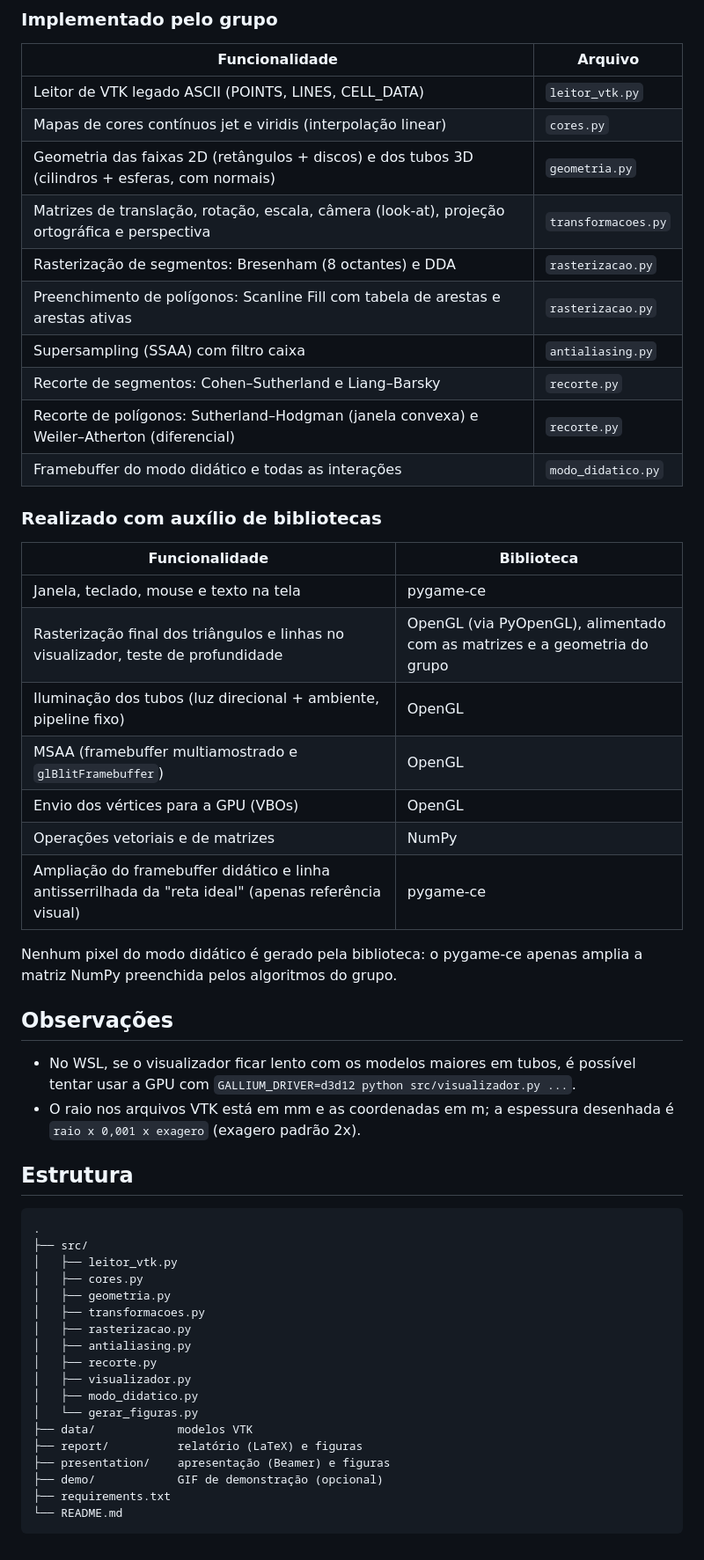
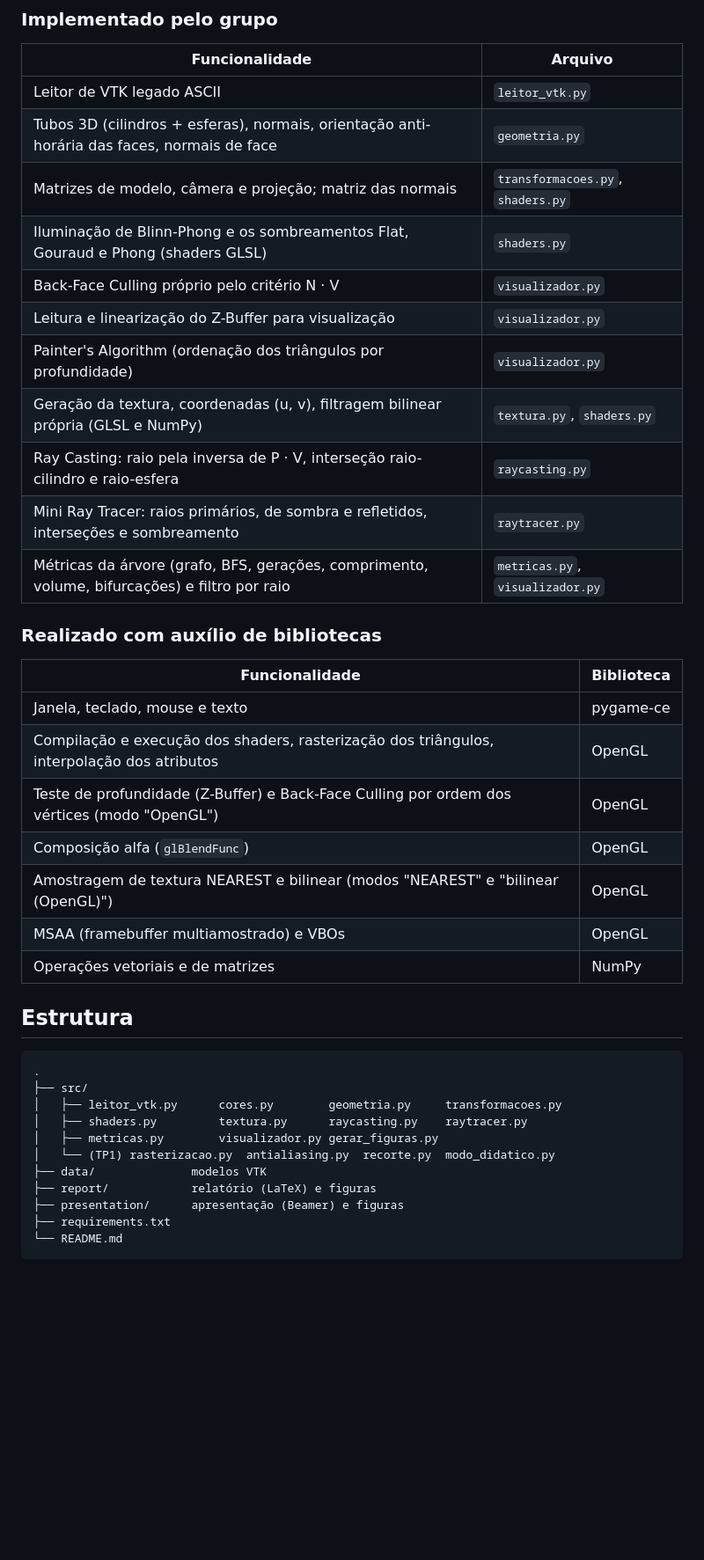
Before and after one commit to Brendagnasc/bcc327-tp1-cco, a Markdown page: README.md, the part around one of its changes. Shown at 88% size. Rendered like a GitHub page; blank space fills up the shorter version.

````diff
--- a/README.md
+++ b/README.md
@@ -151,55 +140,42 @@ python src/gerar_figuras.py                  # 36 figuras em report/figures/
 
 | Funcionalidade | Arquivo |
 |---|---|
-| Leitor de VTK legado ASCII (POINTS, LINES, CELL_DATA) | `leitor_vtk.py` |
-| Mapas de cores contínuos jet e viridis (interpolação linear) | `cores.py` |
-| Geometria das faixas 2D (retângulos + discos) e dos tubos 3D (cilindros + esferas, com normais) | `geometria.py` |
-| Matrizes de translação, rotação, escala, câmera (look-at), projeção ortográfica e perspectiva | `transformacoes.py` |
-| Rasterização de segmentos: Bresenham (8 octantes) e DDA | `rasterizacao.py` |
-| Preenchimento de polígonos: Scanline Fill com tabela de arestas e arestas ativas | `rasterizacao.py` |
-| Supersampling (SSAA) com filtro caixa | `antialiasing.py` |
-| Recorte de segmentos: Cohen–Sutherland e Liang–Barsky | `recorte.py` |
-| Recorte de polígonos: Sutherland–Hodgman (janela convexa) e Weiler–Atherton (diferencial) | `recorte.py` |
-| Framebuffer do modo didático e todas as interações | `modo_didatico.py` |
+| Leitor de VTK legado ASCII | `leitor_vtk.py` |
+| Tubos 3D (cilindros + esferas), normais, orientação anti-horária das faces, normais de face | `geometria.py` |
+| Matrizes de modelo, câmera e projeção; matriz das normais | `transformacoes.py`, `shaders.py` |
+| Iluminação de Blinn-Phong e os sombreamentos Flat, Gouraud e Phong (shaders GLSL) | `shaders.py` |
+| Back-Face Culling próprio pelo critério N · V | `visualizador.py` |
+| Leitura e linearização do Z-Buffer para visualização | `visualizador.py` |
+| Painter's Algorithm (ordenação dos triângulos por profundidade) | `visualizador.py` |
+| Geração da textura, coordenadas (u, v), filtragem bilinear própria (GLSL e NumPy) | `textura.py`, `shaders.py` |
+| Ray Casting: raio pela inversa de P · V, interseção raio-cilindro e raio-esfera | `raycasting.py` |
+| Mini Ray Tracer: raios primários, de sombra e refletidos, interseções e sombreamento | `raytracer.py` |
+| Métricas da árvore (grafo, BFS, gerações, comprimento, volume, bifurcações) e filtro por raio | `metricas.py`, `visualizador.py` |
 
 ### Realizado com auxílio de bibliotecas
 
 | Funcionalidade | Biblioteca |
 |---|---|
-| Janela, teclado, mouse e texto na tela | pygame-ce |
-| Rasterização final dos triângulos e linhas no visualizador, teste de profundidade | OpenGL (via PyOpenGL), alimentado com as matrizes e a geometria do grupo |
-| Iluminação dos tubos (luz direcional + ambiente, pipeline fixo) | OpenGL |
-| MSAA (framebuffer multiamostrado e `glBlitFramebuffer`) | OpenGL |
-| Envio dos vértices para a GPU (VBOs) | OpenGL |
+| Janela, teclado, mouse e texto | pygame-ce |
+| Compilação e execução dos shaders, rasterização dos triângulos, interpolação dos atributos | OpenGL |
+| Teste de profundidade (Z-Buffer) e Back-Face Culling por ordem dos vértices (modo "OpenGL") | OpenGL |
+| Composição alfa (`glBlendFunc`) | OpenGL |
+| Amostragem de textura NEAREST e bilinear (modos "NEAREST" e "bilinear (OpenGL)") | OpenGL |
+| MSAA (framebuffer multiamostrado) e VBOs | OpenGL |
 | Operações vetoriais e de matrizes | NumPy |
-| Ampliação do framebuffer didático e linha antisserrilhada da "reta ideal" (apenas referência visual) | pygame-ce |
-
-Nenhum pixel do modo didático é gerado pela biblioteca: o pygame-ce apenas amplia a matriz NumPy preenchida pelos algoritmos do grupo.
-
-## Observações
-
-- No WSL, se o visualizador ficar lento com os modelos maiores em tubos, é possível tentar usar a GPU com `GALLIUM_DRIVER=d3d12 python src/visualizador.py ...`.
-- O raio nos arquivos VTK está em mm e as coordenadas em m; a espessura desenhada é `raio x 0,001 x exagero` (exagero padrão 2x).
 
 ## Estrutura
 
 ```
 .
 ├── src/
-│   ├── leitor_vtk.py
-│   ├── cores.py
-│   ├── geometria.py
-│   ├── transformacoes.py
-│   ├── rasterizacao.py
-│   ├── antialiasing.py
-│   ├── recorte.py
-│   ├── visualizador.py
-│   ├── modo_didatico.py
-│   └── gerar_figuras.py
-├── data/            modelos VTK
-├── report/          relatório (LaTeX) e figuras
-├── presentation/    apresentação (Beamer) e figuras
-├── demo/            GIF de demonstração (opcional)
+│   ├── leitor_vtk.py      cores.py        geometria.py     transformacoes.py
+│   ├── shaders.py         textura.py      raycasting.py    raytracer.py
+│   ├── metricas.py        visualizador.py gerar_figuras.py
+│   └── (TP1) rasterizacao.py  antialiasing.py  recorte.py  modo_didatico.py
+├── data/              modelos VTK
+├── report/            relatório (LaTeX) e figuras
+├── presentation/      apresentação (Beamer) e figuras
 ├── requirements.txt
 └── README.md
 ```
````
Also changed, not shown: other parts of README.md (+61 -72 lines).
